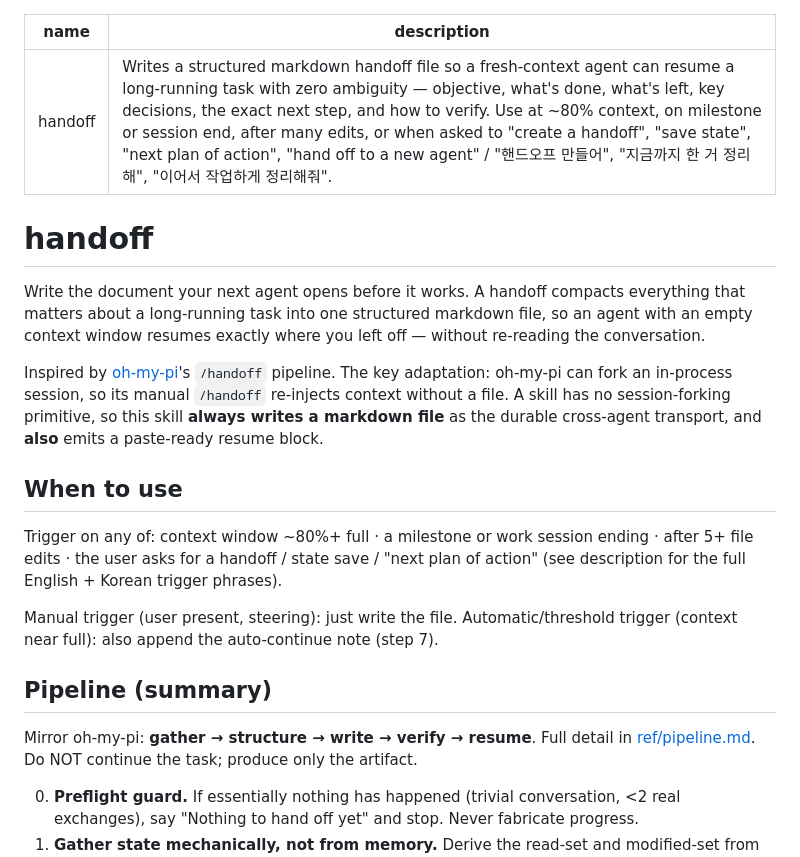
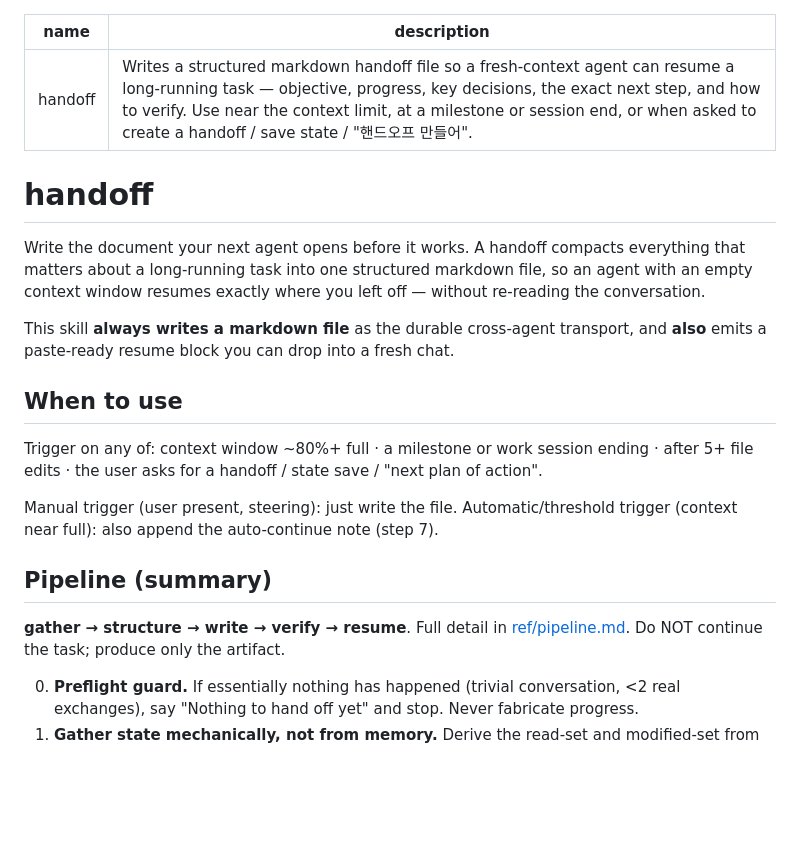
Before and after one commit to cskwork/agent-handoff, a Markdown page: handoff/SKILL.md, the part around the change. Drawn GitHub-style; blank space fills up the shorter version.

Commit message:
docs: trim SKILL.md description, drop EN/KO duplication and oh-my-pi mentions

```diff
--- a/handoff/SKILL.md
+++ b/handoff/SKILL.md
@@ -1,6 +1,6 @@
 ---
 name: handoff
-description: Writes a structured markdown handoff file so a fresh-context agent can resume a long-running task with zero ambiguity — objective, what's done, what's left, key decisions, the exact next step, and how to verify. Use at ~80% context, on milestone or session end, after many edits, or when asked to "create a handoff", "save state", "next plan of action", "hand off to a new agent" / "핸드오프 만들어", "지금까지 한 거 정리해", "이어서 작업하게 정리해줘".
+description: Writes a structured markdown handoff file so a fresh-context agent can resume a long-running task — objective, progress, key decisions, the exact next step, and how to verify. Use near the context limit, at a milestone or session end, or when asked to create a handoff / save state / "핸드오프 만들어".
 ---
 
 # handoff
@@ -9,23 +9,20 @@ Write the document your next agent opens before it works. A handoff compacts eve
 matters about a long-running task into one structured markdown file, so an agent with an empty
 context window resumes exactly where you left off — without re-reading the conversation.
 
-Inspired by [oh-my-pi](https://github.com/can1357/oh-my-pi)'s `/handoff` pipeline. The key
-adaptation: oh-my-pi can fork an in-process session, so its manual `/handoff` re-injects context
-without a file. A skill has no session-forking primitive, so this skill **always writes a markdown
-file** as the durable cross-agent transport, and **also** emits a paste-ready resume block.
+This skill **always writes a markdown file** as the durable cross-agent transport, and **also**
+emits a paste-ready resume block you can drop into a fresh chat.
 
 ## When to use
 
 Trigger on any of: context window ~80%+ full · a milestone or work session ending · after 5+ file
-edits · the user asks for a handoff / state save / "next plan of action" (see description for the
-full English + Korean trigger phrases).
+edits · the user asks for a handoff / state save / "next plan of action".
 
 Manual trigger (user present, steering): just write the file.
 Automatic/threshold trigger (context near full): also append the auto-continue note (step 7).
 
 ## Pipeline (summary)
 
-Mirror oh-my-pi: **gather → structure → write → verify → resume**. Full detail in
+**gather → structure → write → verify → resume**. Full detail in
 [ref/pipeline.md](ref/pipeline.md). Do NOT continue the task; produce only the artifact.
 
 0. **Preflight guard.** If essentially nothing has happened (trivial conversation, <2 real
```
